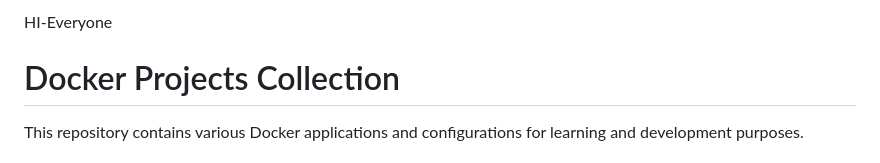
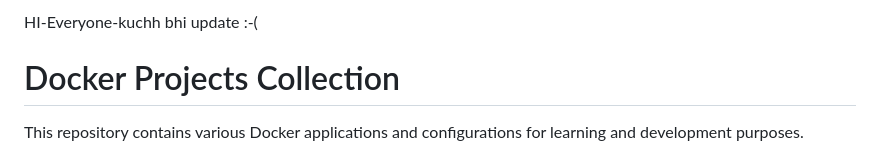
Before and after one commit to Zoya1945/Zoya-Docker-project, a Markdown page: README.md, the part around the change. Rendered like a GitHub page.

```diff
--- a/README.md
+++ b/README.md
@@ -1,4 +1,4 @@
-HI-Everyone
+HI-Everyone-kuchh bhi update :-(
 # Docker Projects Collection
 
 This repository contains various Docker applications and configurations for learning and development purposes.
```
